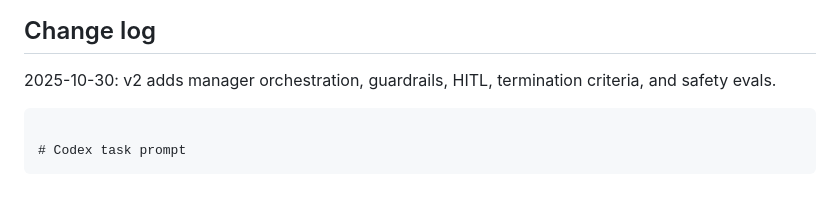
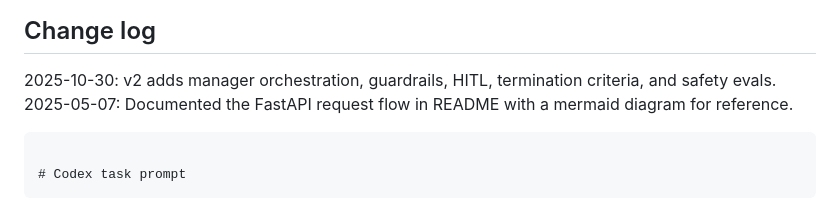
Before and after one commit to narendersurabhi/ai-agents-portfolio, a Markdown page: AGENTS.md, the part around the change. Rendered like a GitHub page.

Commit message:
docs: map request flow with mermaid diagram

````diff
--- a/AGENTS.md
+++ b/AGENTS.md
@@ -119,6 +119,7 @@ Tests and evals pass. Schemas enforced. README shows orchestration and HITL. No
 ## Change log
 
 2025-10-30: v2 adds manager orchestration, guardrails, HITL, termination criteria, and safety evals.
+2025-05-07: Documented the FastAPI request flow in README with a mermaid diagram for reference.
 
 ```
 
````
Also changed, not shown: README.md (+57 -0 lines).
